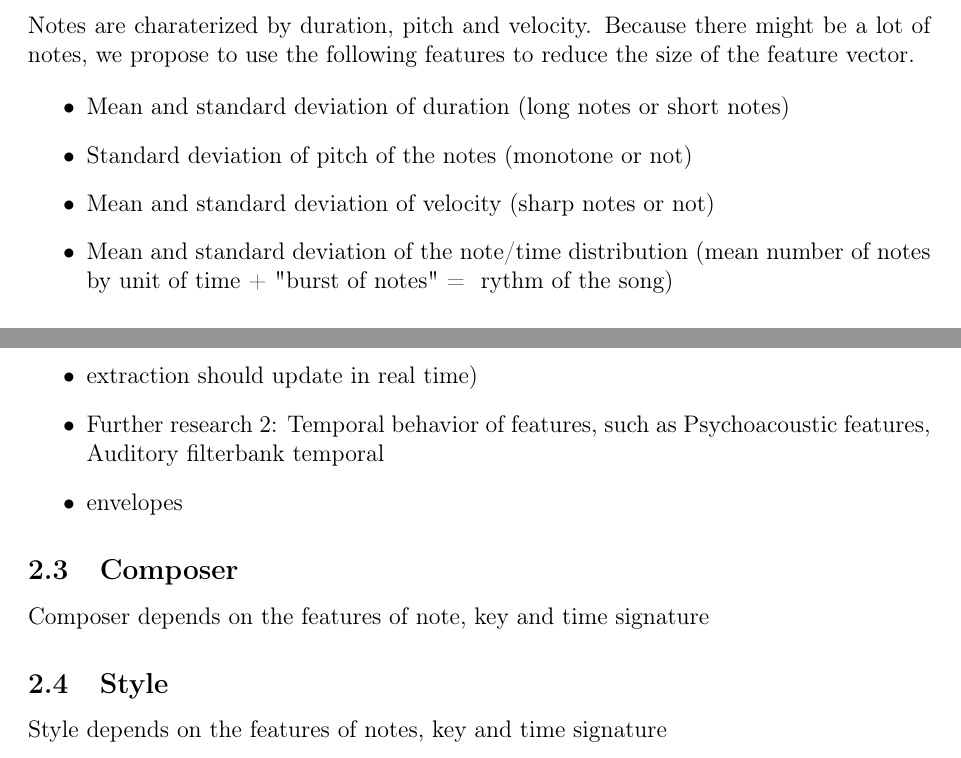
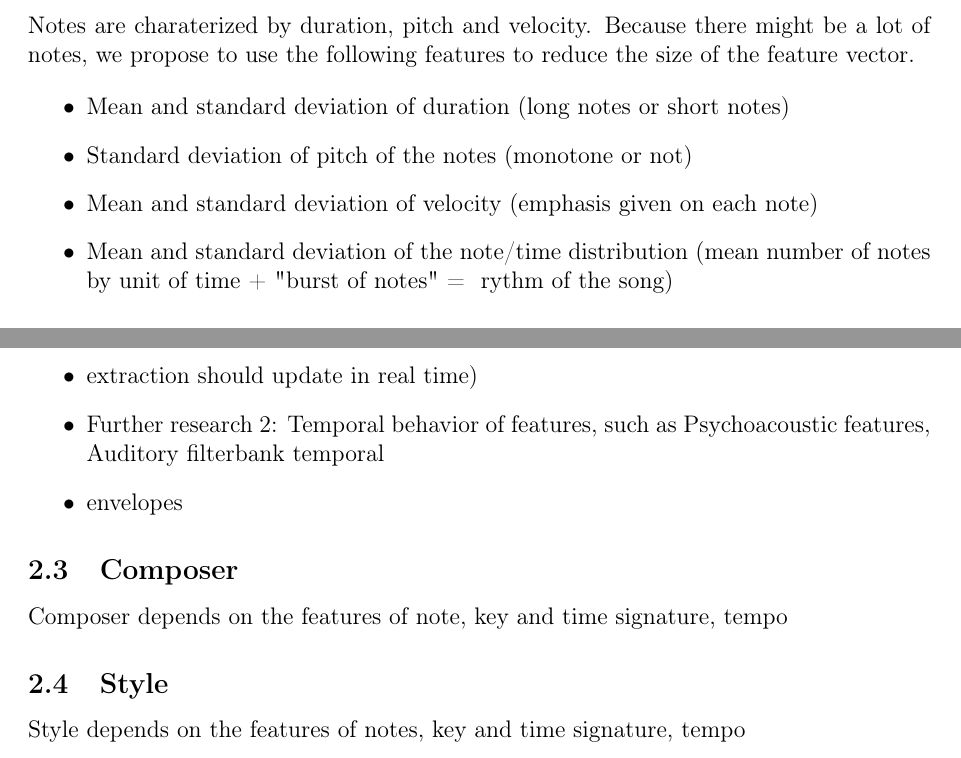
Before and after one commit to t00n/DiscoveryTripToMusic, a LaTeX document (report/report.tex): two parts of pages 1 and 2 of 2, joined at a grey line, cut so that both start at the same text. Compiled offline with pdfLaTeX.

Commit message:
[add] tempo

```diff
--- a/report/report.tex
+++ b/report/report.tex
@@ -31,7 +31,7 @@ Notes are charaterized by duration, pitch and velocity. Because there might be a
 \begin{itemize}
     \item Mean and standard deviation of duration (long notes or short notes)
     \item Standard deviation of pitch of the notes (monotone or not)
-    \item Mean and standard deviation of velocity (sharp notes or not)
+    \item Mean and standard deviation of velocity (emphasis given on each note)
     \item Mean and standard deviation of the note/time distribution (mean number of notes by unit of time + "burst of notes" =~ rythm of the song)
 \end{itemize}
 
@@ -51,11 +51,11 @@ Key depends on the time signature and the notes.
 
 \subsection{Composer}
 
-Composer depends on the features of note, key and time signature
+Composer depends on the features of note, key and time signature, tempo
 
 \subsection{Style}
 
-Style depends on the features of notes, key and time signature
+Style depends on the features of notes, key and time signature, tempo
 
 \subsection{Year}
 
```
